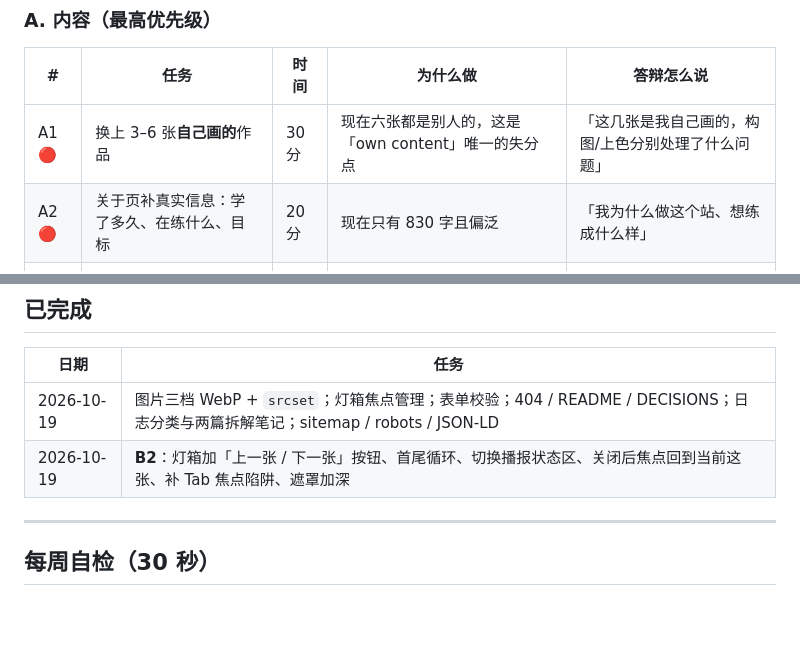
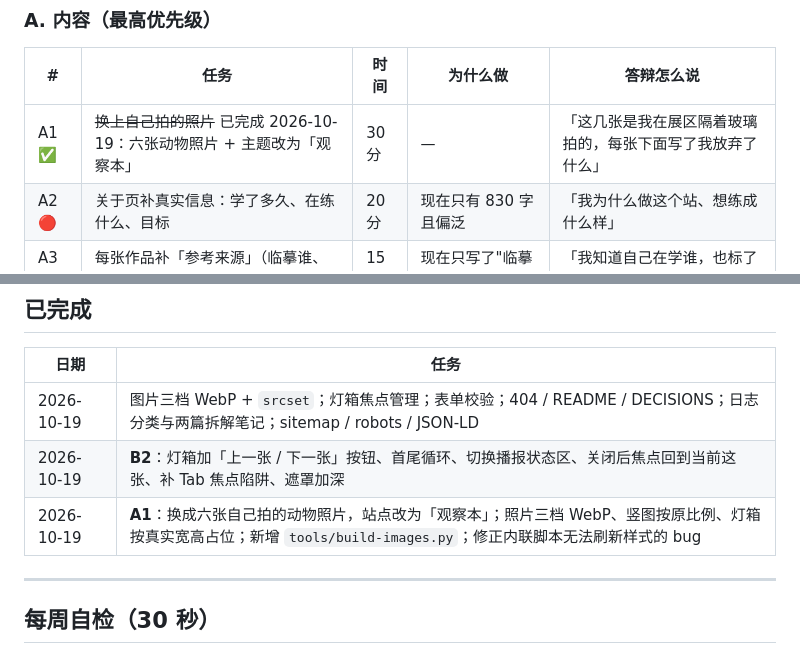
Before and after one commit to HHT2006722/Website-Project, a Markdown page: PLAN.md, 2 parts joined by grey strips. Rendered like a GitHub page; blank space fills up the shorter version.

```diff
--- a/PLAN.md
+++ b/PLAN.md
@@ -69,7 +69,7 @@ git push origin main
 
 | # | 任务 | 时间 | 为什么做 | 答辩怎么说 |
 |---|---|---|---|---|
-| A1 🔴 | 换上 3–6 张**自己画的**作品 | 30 分 | 现在六张都是别人的，这是「own content」唯一的失分点 | 「这几张是我自己画的，构图/上色分别处理了什么问题」 |
+| A1 ✅ | ~~换上自己拍的照片~~ 已完成 2026-10-19：六张动物照片 + 主题改为「观察本」 | 30 分 | — | 「这几张是我在展区隔着玻璃拍的，每张下面写了我放弃了什么」 |
 | A2 🔴 | 关于页补真实信息：学了多久、在练什么、目标 | 20 分 | 现在只有 830 字且偏泛 | 「我为什么做这个站、想练成什么样」 |
 | A3 🔴 | 每张作品补「参考来源」（临摹谁、参考哪部作品） | 15 分 | 现在只写了"临摹练习"，没写来源 | 「我知道自己在学谁，也标了出来」 |
 | A4 🔴 | 再补 2 篇拆解笔记（换一张作品，写构图或配色） | 40 分 | 日志现在 6 篇，插画类只有 2 篇 | 「这篇是我对某张图的具体分析」 |
@@ -113,6 +113,7 @@ git push origin main
 |---|---|
 | 2026-10-19 | 图片三档 WebP + `srcset`；灯箱焦点管理；表单校验；404 / README / DECISIONS；日志分类与两篇拆解笔记；sitemap / robots / JSON-LD |
 | 2026-10-19 | **B2**：灯箱加「上一张 / 下一张」按钮、首尾循环、切换播报状态区、关闭后焦点回到当前这张、补 Tab 焦点陷阱、遮罩加深 |
+| 2026-10-19 | **A1**：换成六张自己拍的动物照片，站点改为「观察本」；照片三档 WebP、竖图按原比例、灯箱按真实宽高占位；新增 `tools/build-images.py`；修正内联脚本无法刷新样式的 bug |
 
 ---
 
```
Also changed, not shown: DECISIONS.md (+24 -2 lines), README.md (+38 -27 lines).
